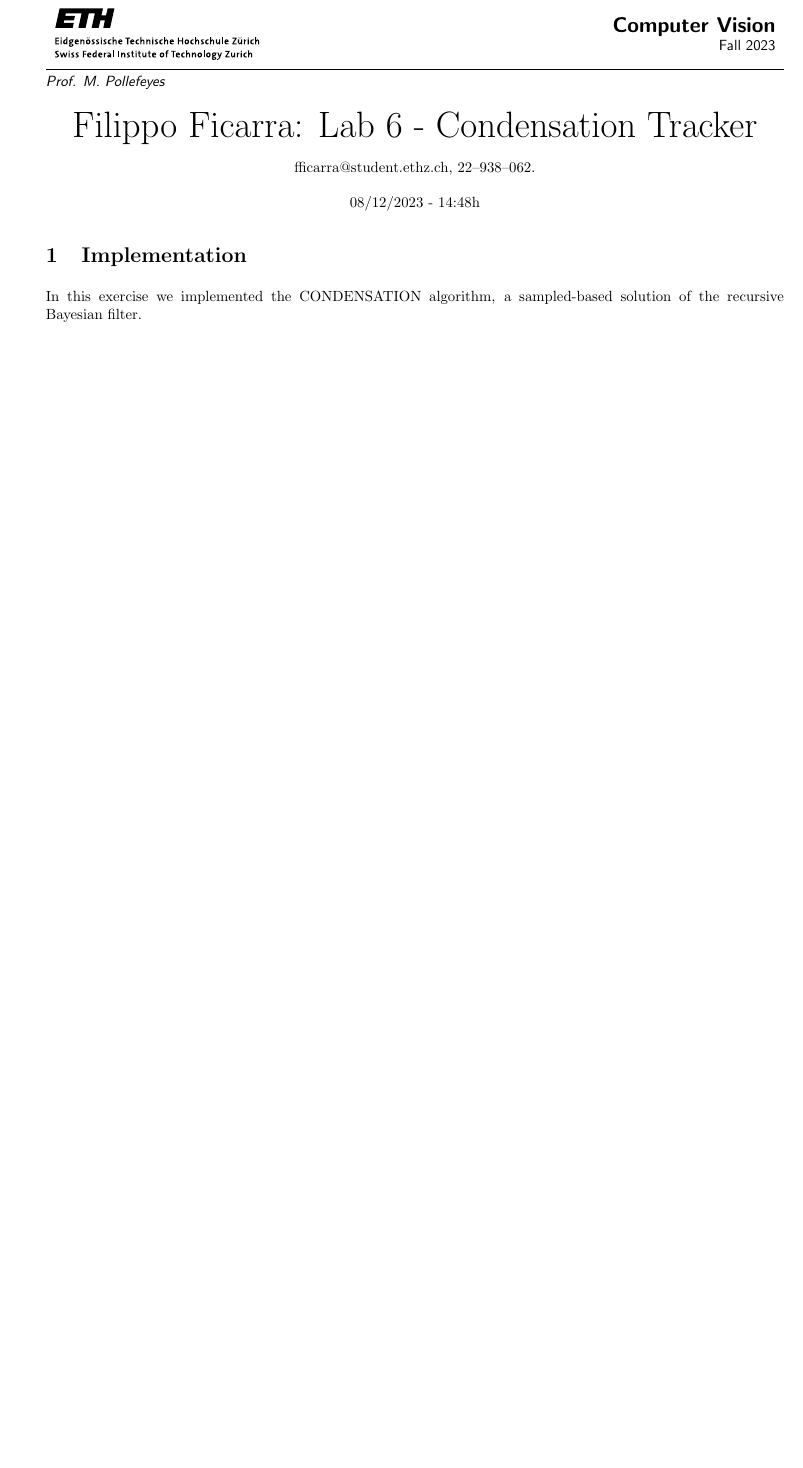
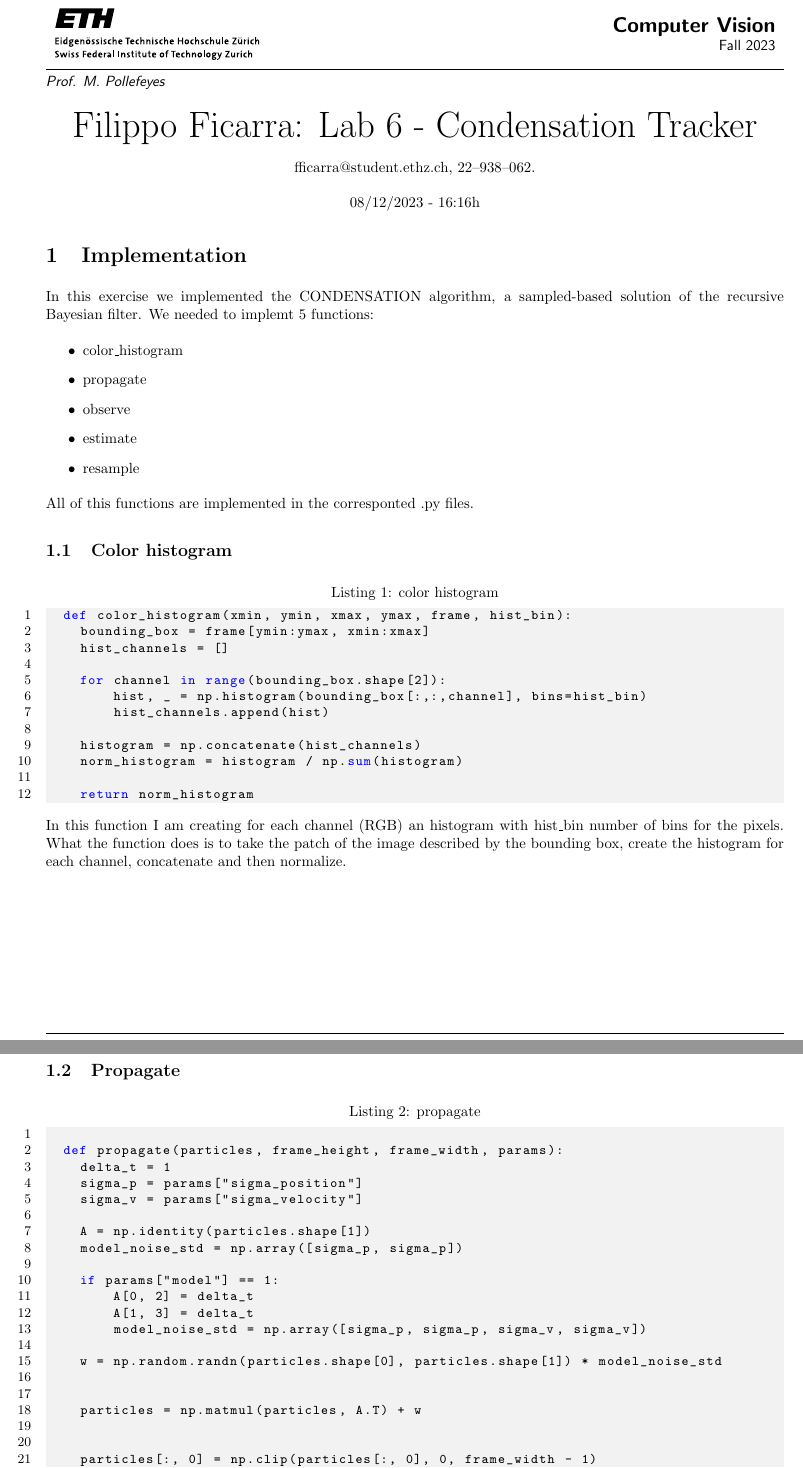
Before and after one commit to FilippoFicarra/Computer-Vision, a LaTeX document (Labs/lab6/report/report.tex): part of page 1 of 8 before the commit and two parts of pages 1 and 2 of 11 after it, the two joined at a grey line, cut so that both start at the same text, the shorter picture padded with empty space. The pictures show the PDF file Labs/lab6/report/report.pdf that the author committed with the source.

Commit message:
Finished report

```diff
--- a/Labs/lab6/report/report.tex
+++ b/Labs/lab6/report/report.tex
@@ -73,4 +73,65 @@
 
 \section{Implementation}
 In this exercise we implemented the CONDENSATION algorithm, a sampled-based solution of the recursive Bayesian filter.
+We needed to implemt 5 functions:
+\begin{itemize}
+  \item color\_histogram
+  \item propagate
+  \item observe
+  \item estimate
+  \item resample
+\end{itemize}
+All of this functions are implemented in the corresponted .py files.
+\subsection{Color histogram}
+\begin{lstlisting}[language=Python, caption=color histogram]
+  def color_histogram(xmin, ymin, xmax, ymax, frame, hist_bin):
+    bounding_box = frame[ymin:ymax, xmin:xmax]
+    hist_channels = []
 
+    for channel in range(bounding_box.shape[2]):
+        hist, _ = np.histogram(bounding_box[:,:,channel], bins=hist_bin)
+        hist_channels.append(hist)
+
+    histogram = np.concatenate(hist_channels)
+    norm_histogram = histogram / np.sum(histogram)
+
+    return norm_histogram
+
+\end{lstlisting}
+
+In this function I am creating for each channel (RGB)
+an histogram with hist\_bin number of bins for the pixels. What the
+function does is to take the patch of the image described by the bounding box,
+create the histogram for each channel, concatenate and then normalize.
+
+\newpage
+
+\subsection{Propagate}
+
+\begin{lstlisting}[language=Python, caption=propagate]
+
+  def propagate(particles, frame_height, frame_width, params):
+    delta_t = 1
+    sigma_p = params["sigma_position"]
+    sigma_v = params["sigma_velocity"]
+
+    A = np.identity(particles.shape[1])
+    model_noise_std = np.array([sigma_p, sigma_p])
+
+    if params["model"] == 1:
+        A[0, 2] = delta_t
+        A[1, 3] = delta_t
+        model_noise_std = np.array([sigma_p, sigma_p, sigma_v, sigma_v])
+
+    w = np.random.randn(particles.shape[0], particles.shape[1]) * model_noise_std
+
+
+    particles = np.matmul(particles, A.T) + w
+
+
+    particles[:, 0] = np.clip(particles[:, 0], 0, frame_width - 1)
+    particles[:, 1] = np.clip(particles[:, 1], 0, frame_height - 1)
+
+  return particles
+
+\end{lstlisting}
@@ -76,0 +185 @@ In this exercise we implemented the CONDENSATION algorithm, a sampled-based solu
+\subsection{Observe}
@@ -76,0 +190,2 @@ In this exercise we implemented the CONDENSATION algorithm, a sampled-based solu
+        x_center = particle[0]
+        y_center = particle[1]
@@ -76,0 +213 @@ In this exercise we implemented the CONDENSATION algorithm, a sampled-based solu
+\subsection{Estimate}
@@ -76,0 +229 @@ In this exercise we implemented the CONDENSATION algorithm, a sampled-based solu
+\subsection{Resample}
@@ -77,3 +235,5 @@ In this exercise we implemented the CONDENSATION algorithm, a sampled-based solu
+\end{lstlisting}
+With this function then we resample the particles given the weights computed in the observe function.
 \section{Results}
 
 \subsection{Video 1}
```
Also changed, not shown: Labs/lab6/report/report.pdf, Labs/lab6/report/report.tex (92 more changed lines).
